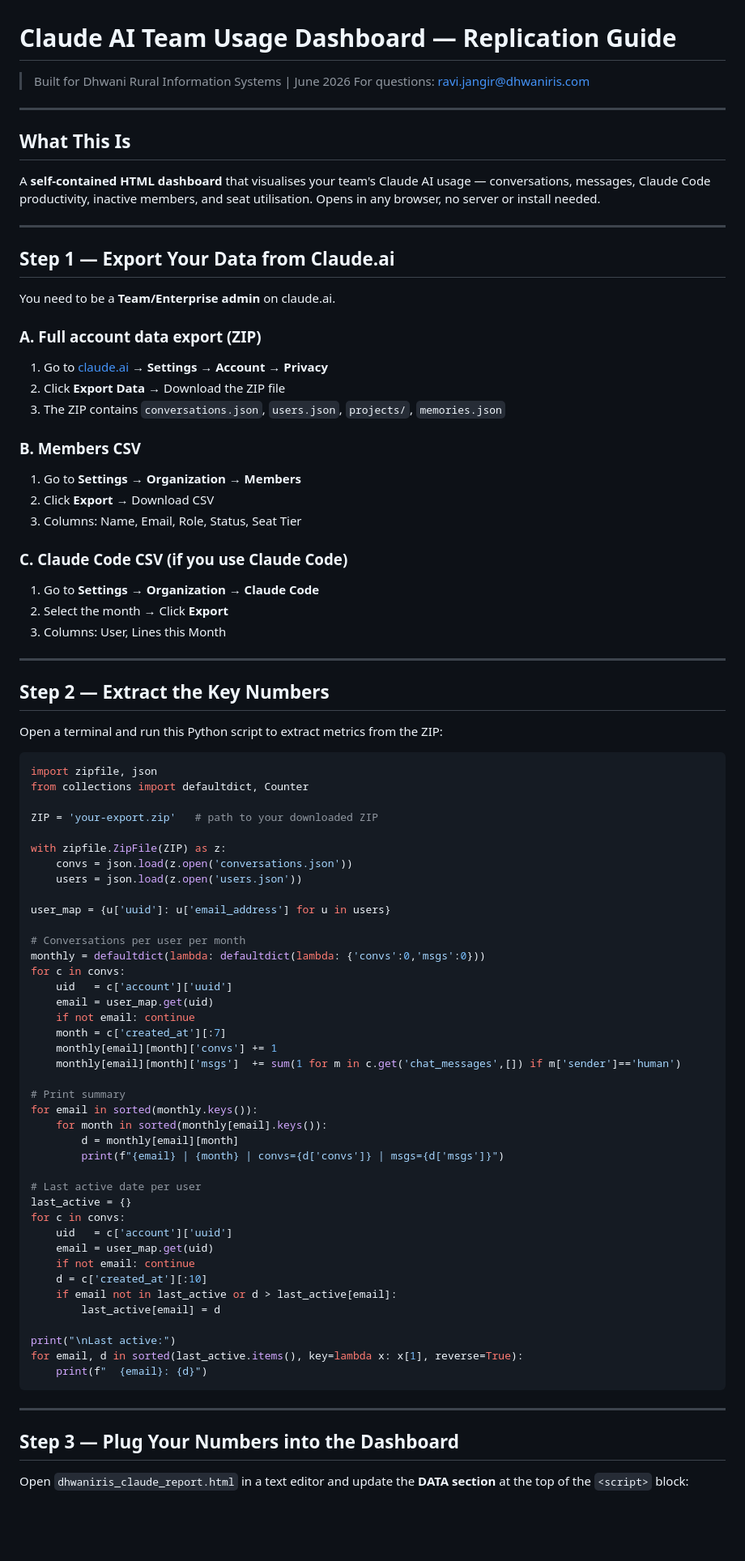
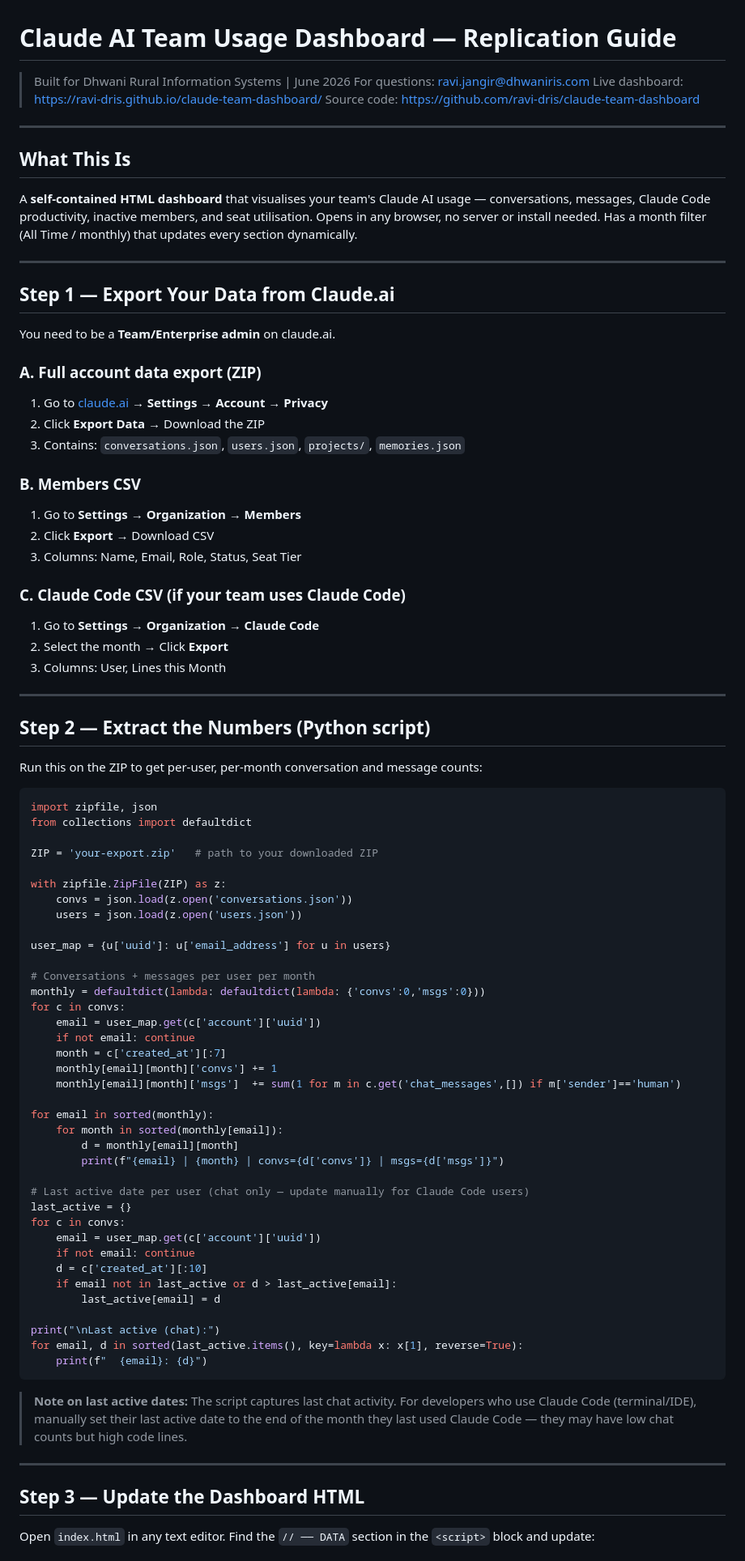
Before and after one commit to ravi-dris/claude-team-dashboard, a Markdown page: README.md, the part around one of its changes. Shown at 81% size. Rendered like a GitHub page; blank space fills up the shorter version.

````diff
--- a/README.md
+++ b/README.md
@@ -2,12 +2,14 @@
 
 > Built for Dhwani Rural Information Systems | June 2026
 > For questions: ravi.jangir@dhwaniris.com
+> Live dashboard: https://ravi-dris.github.io/claude-team-dashboard/
+> Source code: https://github.com/ravi-dris/claude-team-dashboard
 
 ---
 
 ## What This Is
 
-A **self-contained HTML dashboard** that visualises your team's Claude AI usage — conversations, messages, Claude Code productivity, inactive members, and seat utilisation. Opens in any browser, no server or install needed.
+A **self-contained HTML dashboard** that visualises your team's Claude AI usage — conversations, messages, Claude Code productivity, inactive members, and seat utilisation. Opens in any browser, no server or install needed. Has a month filter (All Time / monthly) that updates every section dynamically.
 
 ---
 
@@ -17,28 +19,28 @@ You need to be a **Team/Enterprise admin** on claude.ai.
 
 ### A. Full account data export (ZIP)
 1. Go to [claude.ai](https://claude.ai) → **Settings → Account → Privacy**
-2. Click **Export Data** → Download the ZIP file
-3. The ZIP contains `conversations.json`, `users.json`, `projects/`, `memories.json`
+2. Click **Export Data** → Download the ZIP
+3. Contains: `conversations.json`, `users.json`, `projects/`, `memories.json`
 
 ### B. Members CSV
 1. Go to **Settings → Organization → Members**
 2. Click **Export** → Download CSV
 3. Columns: Name, Email, Role, Status, Seat Tier
 
-### C. Claude Code CSV (if you use Claude Code)
+### C. Claude Code CSV (if your team uses Claude Code)
 1. Go to **Settings → Organization → Claude Code**
 2. Select the month → Click **Export**
 3. Columns: User, Lines this Month
 
 ---
 
-## Step 2 — Extract the Key Numbers
+## Step 2 — Extract the Numbers (Python script)
 
-Open a terminal and run this Python script to extract metrics from the ZIP:
+Run this on the ZIP to get per-user, per-month conversation and message counts:
 
 ```python
 import zipfile, json
-from collections import defaultdict, Counter
+from collections import defaultdict
 
 ZIP = 'your-export.zip'   # path to your downloaded ZIP
 
@@ -48,40 +50,39 @@ with zipfile.ZipFile(ZIP) as z:
 
 user_map = {u['uuid']: u['email_address'] for u in users}
 
-# Conversations per user per month
+# Conversations + messages per user per month
 monthly = defaultdict(lambda: defaultdict(lambda: {'convs':0,'msgs':0}))
 for c in convs:
-    uid   = c['account']['uuid']
-    email = user_map.get(uid)
+    email = user_map.get(c['account']['uuid'])
     if not email: continue
     month = c['created_at'][:7]
     monthly[email][month]['convs'] += 1
     monthly[email][month]['msgs']  += sum(1 for m in c.get('chat_messages',[]) if m['sender']=='human')
 
-# Print summary
-for email in sorted(monthly.keys()):
-    for month in sorted(monthly[email].keys()):
+for email in sorted(monthly):
+    for month in sorted(monthly[email]):
         d = monthly[email][month]
         print(f"{email} | {month} | convs={d['convs']} | msgs={d['msgs']}")
 
-# Last active date per user
+# Last active date per user (chat only — update manually for Claude Code users)
 last_active = {}
 for c in convs:
-    uid   = c['account']['uuid']
-    email = user_map.get(uid)
+    email = user_map.get(c['account']['uuid'])
     if not email: continue
     d = c['created_at'][:10]
     if email not in last_active or d > last_active[email]:
         last_active[email] = d
 
-print("\nLast active:")
+print("\nLast active (chat):")
 for email, d in sorted(last_active.items(), key=lambda x: x[1], reverse=True):
     print(f"  {email}: {d}")
 ```
 
+> **Note on last active dates:** The script captures last chat activity. For developers who use Claude Code (terminal/IDE), manually set their last active date to the end of the month they last used Claude Code — they may have low chat counts but high code lines.
+
 ---
 
-## Step 3 — Plug Your Numbers into the Dashboard
+## Step 3 — Update the Dashboard HTML
 
-Open `dhwaniris_claude_report.html` in a text editor and update the **DATA section** at the top of the `<script>` block:
+Open `index.html` in any text editor. Find the `// ── DATA` section in the `<script>` block and update:
 
````
Also changed, not shown: other parts of README.md (+89 -47 lines).
